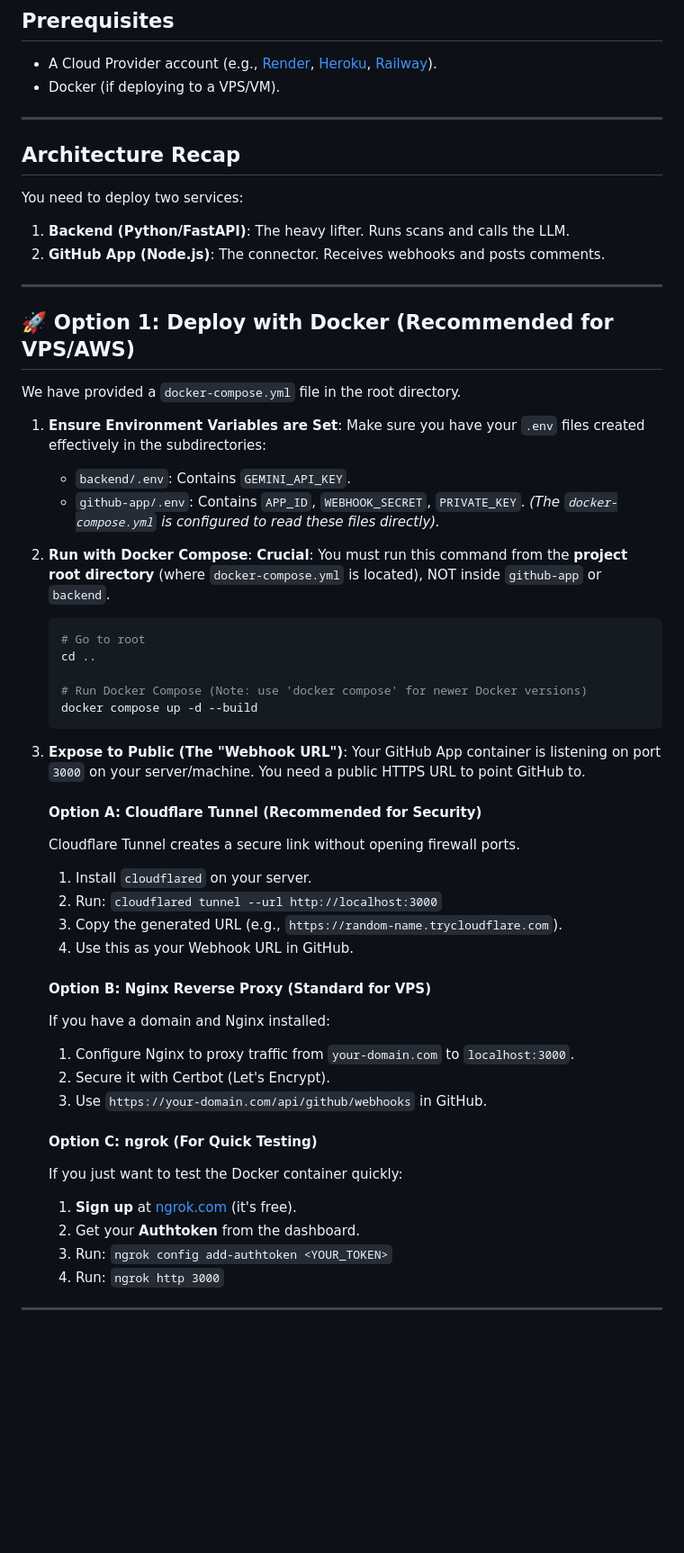
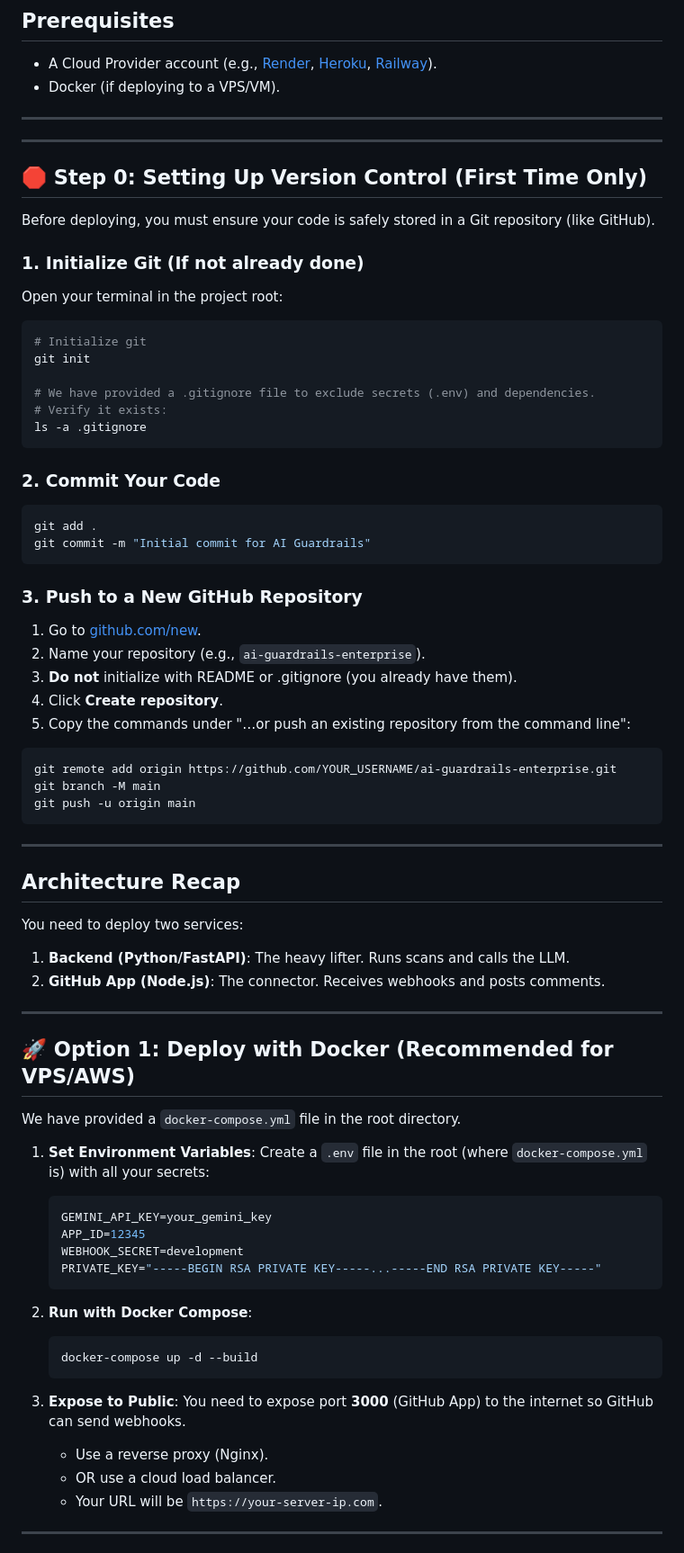
Before and after one commit to dileepab/ai-guardrails-enterprise, a Markdown page: DEPLOYMENT.md, the part around one of its changes. Shown at 90% size. GitHub-like rendering; blank space fills up the shorter version.

````diff
--- a/DEPLOYMENT.md
+++ b/DEPLOYMENT.md
@@ -7,7 +7,43 @@ This guide explains how to deploy the **AI Powered Enterprise Guardrails** solut
 - Docker (if deploying to a VPS/VM).
 
 ---
+---
 
+## 🛑 Step 0: Setting Up Version Control (First Time Only)
+
+Before deploying, you must ensure your code is safely stored in a Git repository (like GitHub).
+
+### 1. Initialize Git (If not already done)
+Open your terminal in the project root:
+```bash
+# Initialize git
+git init
+
+# We have provided a .gitignore file to exclude secrets (.env) and dependencies.
+# Verify it exists:
+ls -a .gitignore
+```
+
+### 2. Commit Your Code
+```bash
+git add .
+git commit -m "Initial commit for AI Guardrails"
+```
+
+### 3. Push to a New GitHub Repository
+1.  Go to [github.com/new](https://github.com/new).
+2.  Name your repository (e.g., `ai-guardrails-enterprise`).
+3.  **Do not** initialize with README or .gitignore (you already have them).
+4.  Click **Create repository**.
+5.  Copy the commands under "…or push an existing repository from the command line":
+
+```bash
+git remote add origin https://github.com/YOUR_USERNAME/ai-guardrails-enterprise.git
+git branch -M main
+git push -u origin main
+```
+
+---
 ## Architecture Recap
 You need to deploy two services:
 1.  **Backend (Python/FastAPI)**: The heavy lifter. Runs scans and calls the LLM.
@@ -19,45 +55,25 @@ You need to deploy two services:
 
 We have provided a `docker-compose.yml` file in the root directory.
 
-1.  **Ensure Environment Variables are Set**:
-    Make sure you have your `.env` files created effectively in the subdirectories:
-    *   `backend/.env`: Contains `GEMINI_API_KEY`.
-    *   `github-app/.env`: Contains `APP_ID`, `WEBHOOK_SECRET`, `PRIVATE_KEY`.
-    *(The `docker-compose.yml` is configured to read these files directly).*
+1.  **Set Environment Variables**:
+    Create a `.env` file in the root (where `docker-compose.yml` is) with all your secrets:
+    ```env
+    GEMINI_API_KEY=your_gemini_key
+    APP_ID=12345
+    WEBHOOK_SECRET=development
+    PRIVATE_KEY="-----BEGIN RSA PRIVATE KEY-----...-----END RSA PRIVATE KEY-----"
+    ```
 
 2.  **Run with Docker Compose**:
-    **Crucial**: You must run this command from the **project root directory** (where `docker-compose.yml` is located), NOT inside `github-app` or `backend`.
-
     ```bash
-    # Go to root
-    cd ..
-
-    # Run Docker Compose (Note: use 'docker compose' for newer Docker versions)
-    docker compose up -d --build
+    docker-compose up -d --build
     ```
 
-3.  **Expose to Public (The "Webhook URL")**:
-    Your GitHub App container is listening on port `3000` on your server/machine. You need a public HTTPS URL to point GitHub to.
-
-    #### Option A: Cloudflare Tunnel (Recommended for Security)
-    Cloudflare Tunnel creates a secure link without opening firewall ports.
-    1.  Install `cloudflared` on your server.
-    2.  Run: `cloudflared tunnel --url http://localhost:3000`
-    3.  Copy the generated URL (e.g., `https://random-name.trycloudflare.com`).
-    4.  Use this as your Webhook URL in GitHub.
-
-    #### Option B: Nginx Reverse Proxy (Standard for VPS)
-    If you have a domain and Nginx installed:
-    1.  Configure Nginx to proxy traffic from `your-domain.com` to `localhost:3000`.
-    2.  Secure it with Certbot (Let's Encrypt).
-    3.  Use `https://your-domain.com/api/github/webhooks` in GitHub.
-
-    #### Option C: ngrok (For Quick Testing)
-    If you just want to test the Docker container quickly:
-    1.  **Sign up** at [ngrok.com](https://ngrok.com/signup) (it's free).
-    2.  Get your **Authtoken** from the dashboard.
-    3.  Run: `ngrok config add-authtoken <YOUR_TOKEN>`
-    4.  Run: `ngrok http 3000`
+3.  **Expose to Public**:
+    You need to expose port **3000** (GitHub App) to the internet so GitHub can send webhooks.
+    *   Use a reverse proxy (Nginx).
+    *   OR use a cloud load balancer.
+    *   Your URL will be `https://your-server-ip.com`.
 
 ---
 
````
Also changed, not shown: other parts of DEPLOYMENT.md (+52 -3 lines).
